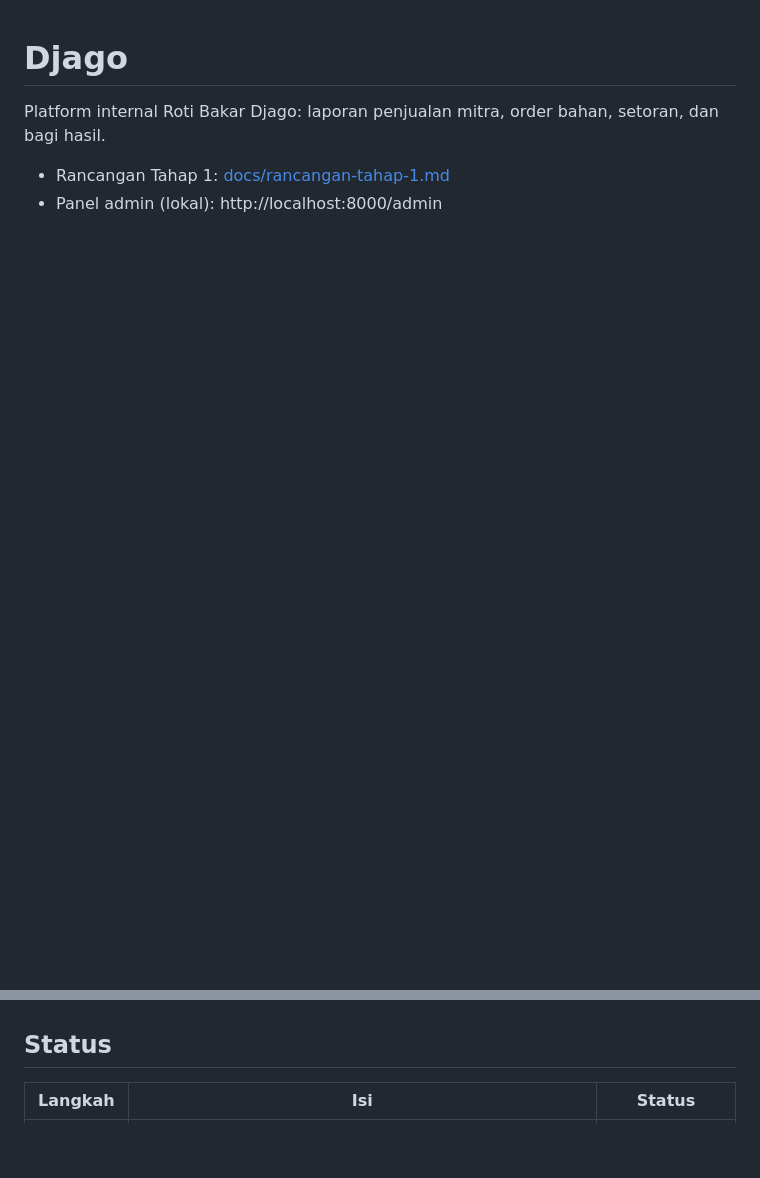
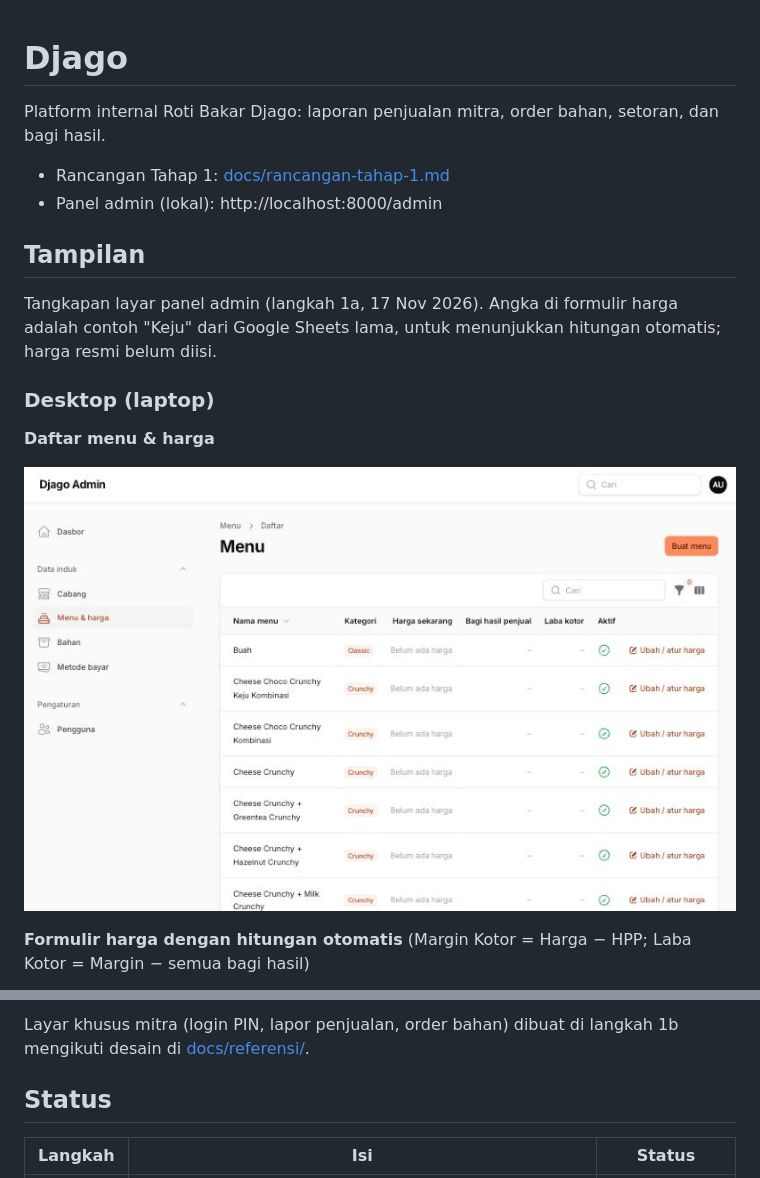
Before and after one commit to Rotidjago/DjagoGroup, a Markdown page: README.md, 2 parts joined by grey strips. GitHub-like rendering; pictures changed too: docs/tangkapan-layar/desktop-menu.jpg (added); blank space fills up the shorter version.

Commit message:
Tambah tangkapan layar desktop dan mobile di README
Co-Authored-By: Claude Opus 5.5 <noreply@anthropic.com>

```diff
--- a/README.md
+++ b/README.md
@@ -4,3 +4,17 @@ Platform internal Roti Bakar Djago: laporan penjualan mitra, order bahan, setora
 
 - Rancangan Tahap 1: [docs/rancangan-tahap-1.md](docs/rancangan-tahap-1.md)
 - Panel admin (lokal): http://localhost:8000/admin
+
+## Tampilan
+
+Tangkapan layar panel admin (langkah 1a, 17 Nov 2026). Angka di formulir harga adalah contoh
+"Keju" dari Google Sheets lama, untuk menunjukkan hitungan otomatis; harga resmi belum diisi.
+
+### Desktop (laptop)
+
+**Daftar menu & harga**
+
+![Daftar menu di layar desktop](docs/tangkapan-layar/desktop-menu.jpg)
+
+**Formulir harga dengan hitungan otomatis** (Margin Kotor = Harga − HPP; Laba Kotor = Margin − semua bagi hasil)
+
@@ -7,3 +38,5 @@ Platform internal Roti Bakar Djago: laporan penjualan mitra, order bahan, setora
+Layar khusus mitra (login PIN, lapor penjualan, order bahan) dibuat di langkah 1b
+mengikuti desain di [docs/referensi/](docs/referensi/).
 
 ## Status
 
```
Also changed, not shown: other parts of README.md (+17 -0 lines), docs/tangkapan-layar/desktop-harga.jpg (added), docs/tangkapan-layar/mobile-harga.jpg (added), docs/tangkapan-layar/mobile-menu.jpg (added), docs/tangkapan-layar/mobile-navigasi.jpg (added).
